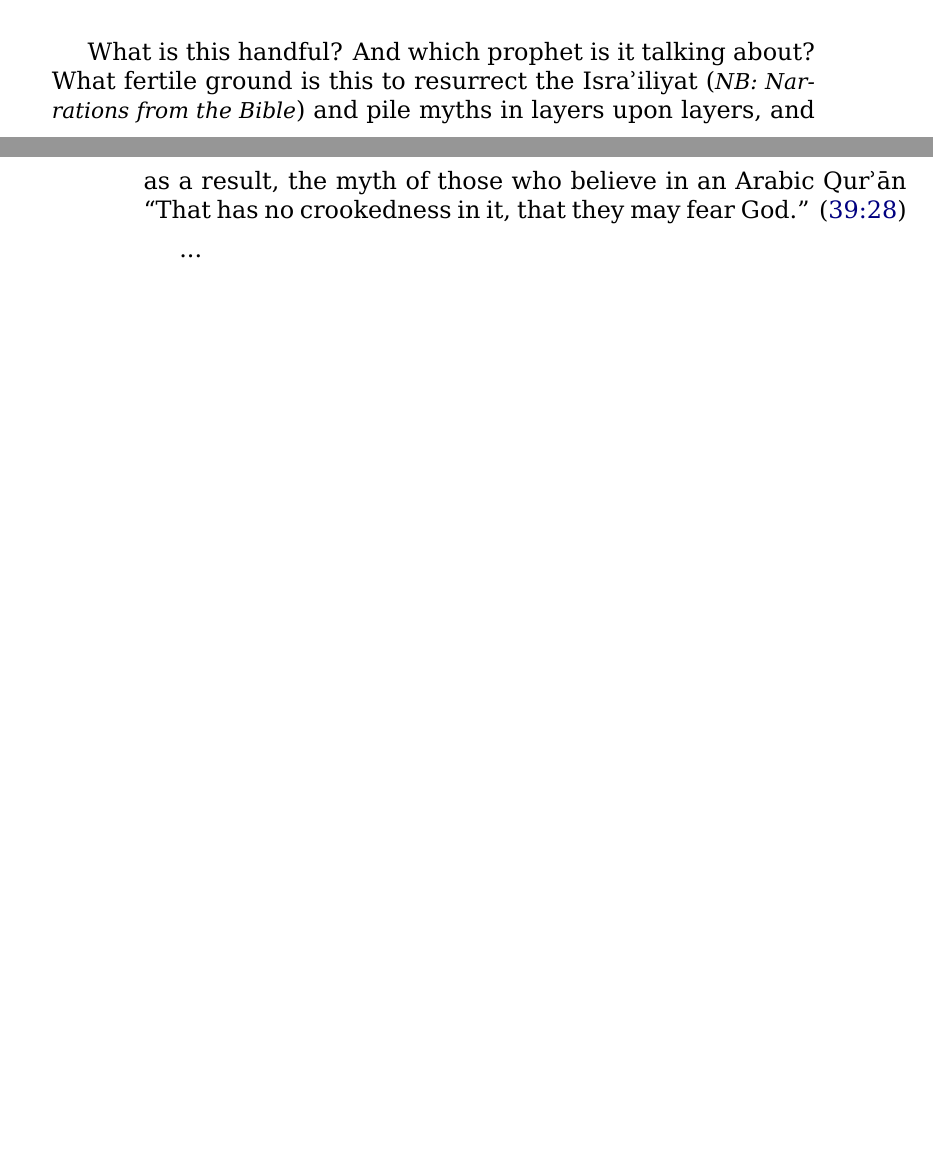
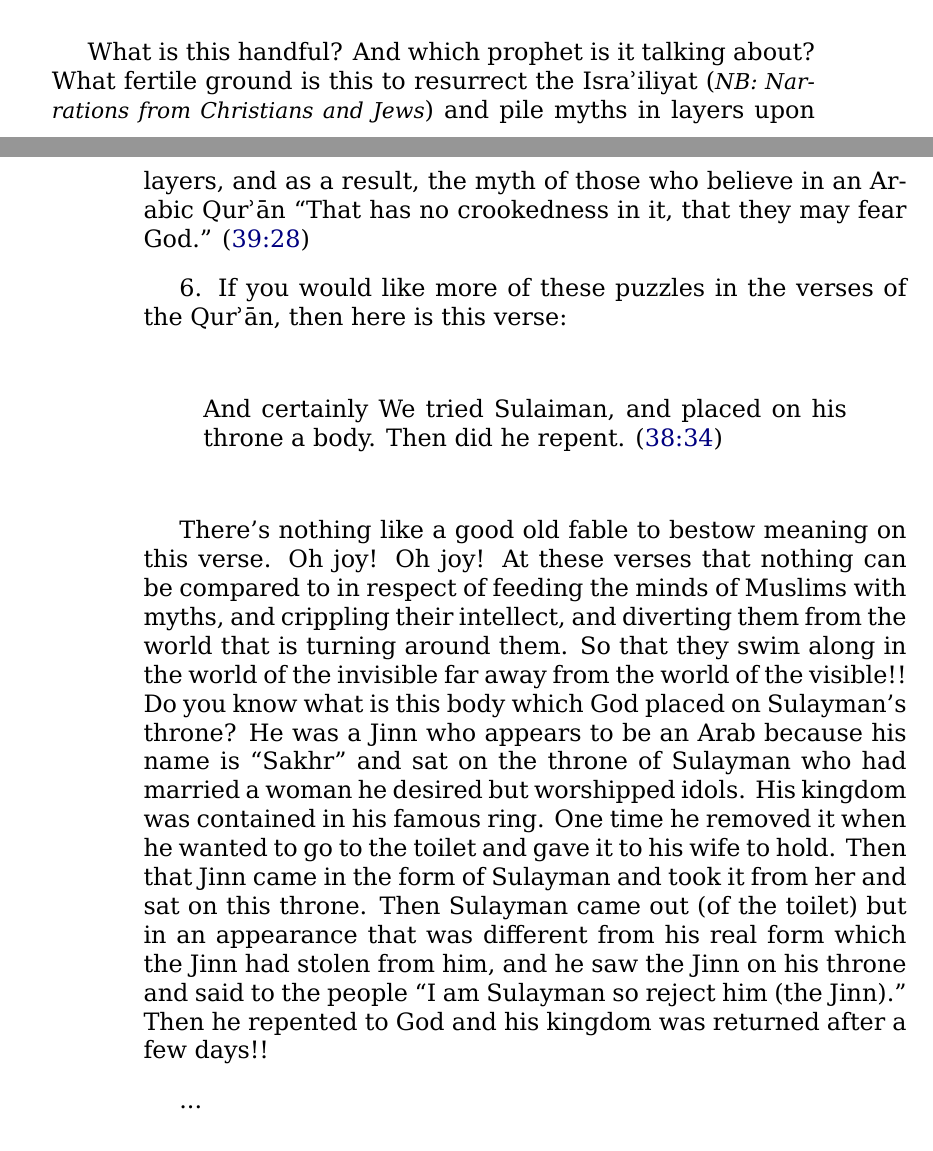
Before and after one commit to alsanaaziz/salam, a LaTeX thesis (books/My_Ordeal_With_The_Quran.tex): two parts of pages 79 and 80 of 89, joined at a grey line, cut so that both start at the same text, the shorter picture padded with empty space. Compiled offline with XeLaTeX.

Commit message:
books: added text to section "Ambiguity in the Qur'an".

```diff
--- a/books/My_Ordeal_With_The_Quran.tex
+++ b/books/My_Ordeal_With_The_Quran.tex
@@ -2850,11 +2850,41 @@ from the footsteps of the messenger, and so I threw it.”
 
 What is this handful? And which prophet is it talking about?
 What fertile ground is this to resurrect the Isra\´iliyat
-(\NB{Narrations from the Bible})
+(\NB{Narrations from Christians and Jews})
 and pile myths in layers upon layers, and as a result,
 the myth of those who believe in an Arabic \Quran\
 “That has no crookedness in it, that they may fear God.”
 (\QRef{39:28})
+
+6. If you would like more of these puzzles in the verses of the \Quran,
+then here is this verse:
+
+\begin{quote}
+And certainly We tried Sulaiman, and placed on his throne a body.
+Then did he repent. (\QRef{38:34})
+\end{quote}
+
+There’s nothing like a good old fable to bestow meaning on this verse.
+Oh joy! Oh joy!
+At these verses that nothing can be compared to in respect
+of feeding the minds of Muslims with myths, and crippling their intellect,
+and diverting them from the world that is turning around them.
+So that they swim along in the world of the invisible far away from
+the world of the visible!!
+Do you know what is this body which God placed on Sulayman’s throne?
+He was a Jinn who appears to be an Arab because his name is “Sakhr”
+and sat on the throne of Sulayman who had married a woman
+he desired but worshipped idols.
+His kingdom was contained in his famous ring.
+One time he removed it when he wanted to go to the toilet
+and gave it to his wife to hold.
+Then that Jinn came in the form of Sulayman and took it from her
+and sat on this throne.
+Then Sulayman came out (of the toilet) but in an appearance
+that was different from his real form which the Jinn had stolen from him,
+and he saw the Jinn on his throne and said to the people
+“I am Sulayman so reject him (the Jinn).”
+Then he repented to God and his kingdom was returned after a few days!!
 
 ...
 
```
